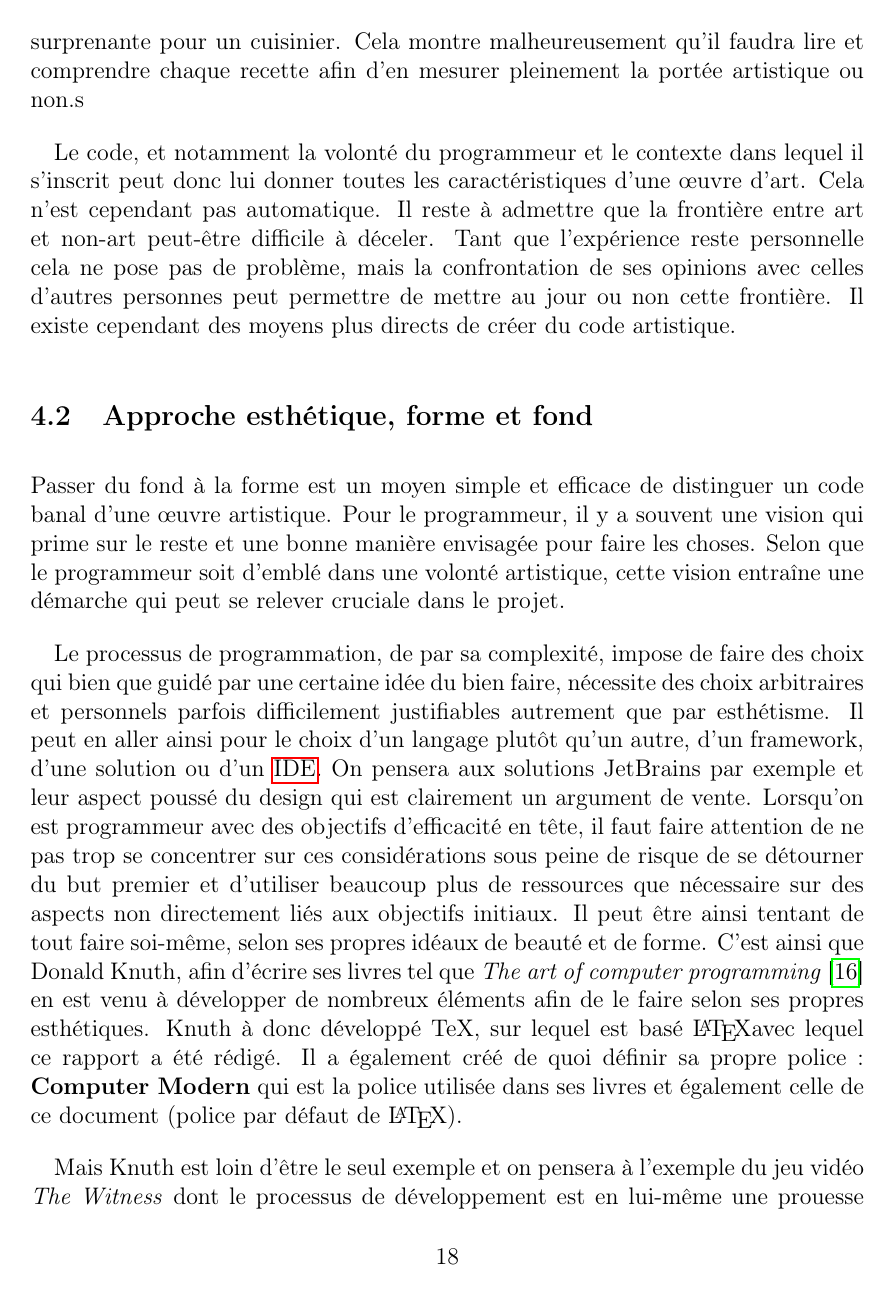
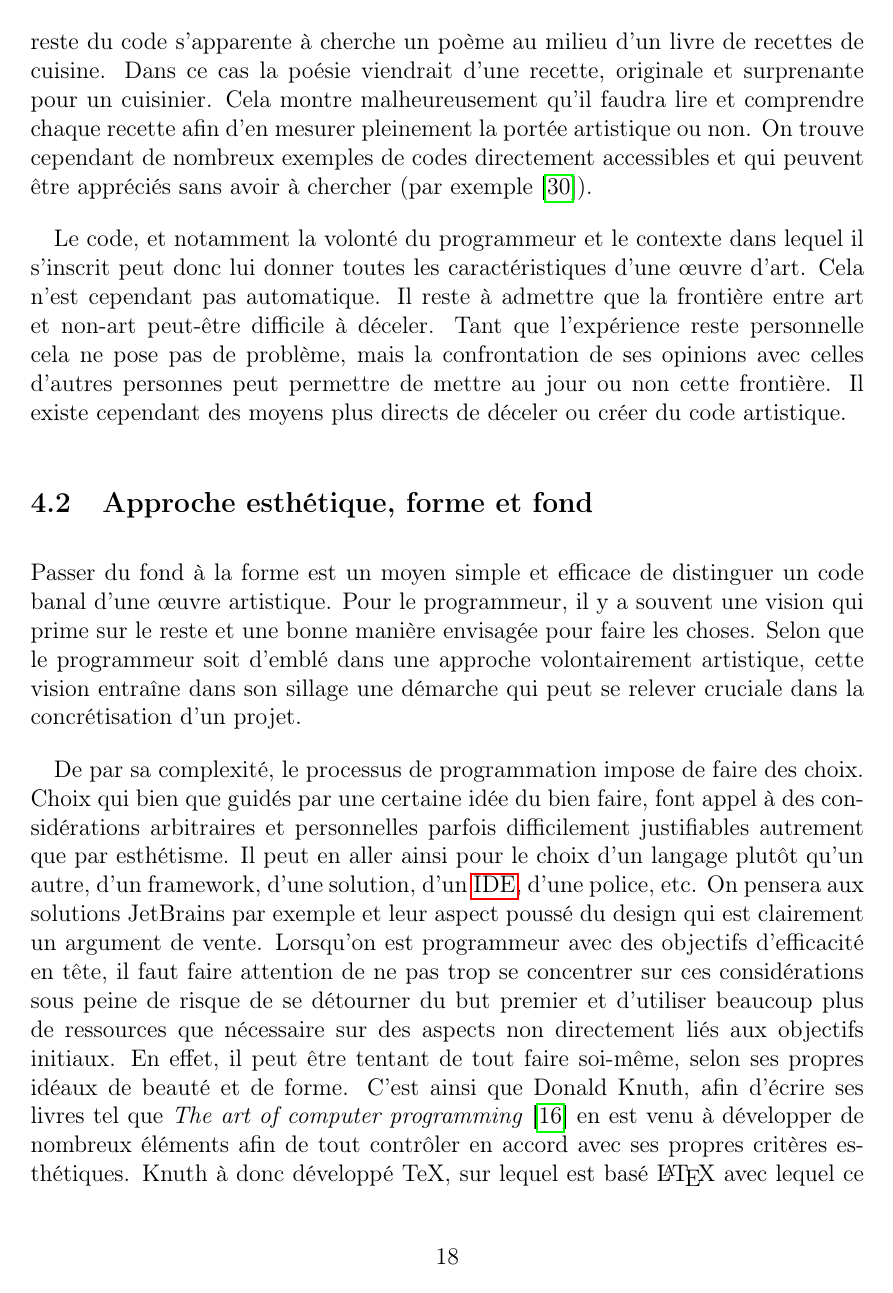
Before and after one commit to 0nyr/pph, a LaTeX document (rapport/main.tex): page 24 of 38. Compiled offline with pdfLaTeX.

Commit message:
More corrections. Part 4.1-2 .

```diff
--- a/rapport/main.tex
+++ b/rapport/main.tex
@@ -325,14 +325,14 @@ Malgré tout, toutes ces étapes viennent simplifier la programmation, ou tout d
 
-Le code et l'algorithme, c'est-à-dire le \textit{code-idée} et le \textit{code-source} peuvent chacun être une œuvre artistique. Si l'algorithme est particulièrement ingénieux, ou à l'inverse inutilement complexe à l'extrême par exemple dans le cadre d'une compétition informatique alors il peut faire naître un sentiment de surprise, d'étonnement ou d'émerveillement pour devenir une œuvre. Cependant bien souvent, ce code se retrouvera souvent noyé dans le reste du code-source. Il devient alors difficile de distinguer et de découvrir l'œuvre noyée dans le reste. Car comprendre la beauté d'un code n'est pas facile et demande généralement un effort significatif de compréhension. Dans le cas d'une personne qui lirait le code source rapidement sans réellement chercher à comprendre les détails de ce qu'il se passe réellement, cherche l'œuvre dans le reste du code s'apparente à cherche un poème au milieu d'un livre de recettes de cuisine. Dans ce cas la poésie viendrait d'une recette, originale et surprenante pour un cuisinier. Cela montre malheureusement qu'il faudra lire et comprendre chaque recette afin d'en mesurer pleinement la portée artistique ou non.s
+En plus de la forme, il faut aussi aborder le fond, l'algorithme, c'est-à-dire le \textit{code-idée} qui précède le \textit{code-source}. Ils peuvent chacun être une œuvre artistique. Si l'algorithme est particulièrement ingénieux, ou à l'inverse inutilement complexe à l'extrême par exemple dans le cadre d'une compétition informatique alors il peut faire naître un sentiment de surprise, d'étonnement ou d'émerveillement pour devenir une œuvre. Cependant bien souvent, ce code se retrouvera souvent noyé dans le reste du code-source. Il devient alors difficile de distinguer et de découvrir l'œuvre noyée dans le reste. Car comprendre la beauté d'un code n'est pas facile et demande généralement un effort significatif de compréhension. Dans le cas d'une personne qui lirait le code source rapidement sans réellement chercher à comprendre les détails de ce qu'il se passe réellement, chercher l'œuvre dans le reste du code s'apparente à cherche un poème au milieu d'un livre de recettes de cuisine. Dans ce cas la poésie viendrait d'une recette, originale et surprenante pour un cuisinier. Cela montre malheureusement qu'il faudra lire et comprendre chaque recette afin d'en mesurer pleinement la portée artistique ou non. On trouve cependant de nombreux exemples de codes directement accessibles et qui peuvent être appréciés sans avoir à chercher (par exemple \cite{MEnriqueBermudez-ObfuscatedCCode}).
 
-Le code, et notamment la volonté du programmeur et le contexte dans lequel il s'inscrit peut donc lui donner toutes les caractéristiques d'une œuvre d'art. Cela n'est cependant pas automatique. Il reste à admettre que la frontière entre art et non-art peut-être difficile à déceler. Tant que l'expérience reste personnelle cela ne pose pas de problème, mais la confrontation de ses opinions avec celles d'autres personnes peut permettre de mettre au jour ou non cette frontière. Il existe cependant des moyens plus directs de créer du code artistique.
+Le code, et notamment la volonté du programmeur et le contexte dans lequel il s'inscrit peut donc lui donner toutes les caractéristiques d'une œuvre d'art. Cela n'est cependant pas automatique. Il reste à admettre que la frontière entre art et non-art peut-être difficile à déceler. Tant que l'expérience reste personnelle cela ne pose pas de problème, mais la confrontation de ses opinions avec celles d'autres personnes peut permettre de mettre au jour ou non cette frontière. Il existe cependant des moyens plus directs de déceler ou créer du code artistique.
 
 \subsection{Approche esthétique, forme et fond} % graphisme, couleur, forme, typographie, estétique visuelle
-Passer du fond à la forme est un moyen simple et efficace de distinguer un code banal d'une œuvre artistique. Pour le programmeur, il y a souvent une vision qui prime sur le reste et une bonne manière envisagée pour faire les choses. Selon que le programmeur soit d'emblé dans une volonté artistique, cette vision entraîne une démarche qui peut se relever cruciale dans le projet.
+Passer du fond à la forme est un moyen simple et efficace de distinguer un code banal d'une œuvre artistique. Pour le programmeur, il y a souvent une vision qui prime sur le reste et une bonne manière envisagée pour faire les choses. Selon que le programmeur soit d'emblé dans une approche volontairement artistique, cette vision entraîne dans son sillage une démarche qui peut se relever cruciale dans la concrétisation d'un projet.
 
-Le processus de programmation, de par sa complexité, impose de faire des choix qui bien que guidé par une certaine idée du bien faire, nécessite des choix arbitraires et personnels parfois difficilement justifiables autrement que par esthétisme. Il peut en aller ainsi pour le choix d'un langage plutôt qu'un autre, d'un framework, d'une solution ou d'un \acrshort{ide}. On pensera aux solutions JetBrains par exemple et leur aspect poussé du design qui est clairement un argument de vente. Lorsqu'on est programmeur avec des objectifs d'efficacité en tête, il faut faire attention de ne pas trop se concentrer sur ces considérations sous peine de risque de se détourner du but premier et d'utiliser beaucoup plus de ressources que nécessaire sur des aspects non directement liés aux objectifs initiaux. Il peut être ainsi tentant de tout faire soi-même, selon ses propres idéaux de beauté et de forme. C'est ainsi que Donald Knuth, afin d'écrire ses livres tel que \citetitle{DKnuth1997} \cite{DKnuth1997} en est venu à développer de nombreux éléments afin de le faire selon ses propres esthétiques. Knuth à donc développé TeX, sur lequel est basé \LaTeX avec lequel ce rapport a été rédigé. Il a également créé de quoi définir sa propre police : \textbf{Computer Modern} qui est la police utilisée dans ses livres et également celle de ce document (police par défaut de \LaTeX).
+De par sa complexité, le processus de programmation impose de faire des choix. Choix qui bien que guidés par une certaine idée du bien faire, font appel à des considérations arbitraires et personnelles parfois difficilement justifiables autrement que par esthétisme. Il peut en aller ainsi pour le choix d'un langage plutôt qu'un autre, d'un framework, d'une solution, d'un \acrshort{ide}, d'une police, etc. On pensera aux solutions JetBrains par exemple et leur aspect poussé du design qui est clairement un argument de vente. Lorsqu'on est programmeur avec des objectifs d'efficacité en tête, il faut faire attention de ne pas trop se concentrer sur ces considérations sous peine de risque de se détourner du but premier et d'utiliser beaucoup plus de ressources que nécessaire sur des aspects non directement liés aux objectifs initiaux. En effet, il peut être tentant de tout faire soi-même, selon ses propres idéaux de beauté et de forme. C'est ainsi que Donald Knuth, afin d'écrire ses livres tel que \citetitle{DKnuth1997} \cite{DKnuth1997} en est venu à développer de nombreux éléments afin de tout contrôler en accord avec ses propres critères esthétiques. Knuth à donc développé TeX, sur lequel est basé \LaTeX\space avec lequel ce présent rapport a été rédigé. Il a également créé de quoi définir sa propre police : \textbf{Computer Modern} qui est la police utilisée dans ses livres et également celle de ce document (police par défaut de \LaTeX).
 
-Mais Knuth est loin d'être le seul exemple et on pensera à l'exemple du jeu vidéo \textit{The Witness} dont le processus de développement est en lui-même une prouesse artistique plus que technique. Le jeu sera développé pendant 7 ans par l'équipe de Jonathan Blow, qui est à la fois le concepteur, directeur, designeur du projet, et surtout programmeur principal du projet. Celui-ci refuse d'utiliser un moteur de jeu disponible sur le marché et se lance avec son équipe dans le développement de son propre moteur de jeu 3D. En effet, il souhaite avoir le contrôle total de son jeu. De même, quand des problématiques de gestion des versions du code apparaissent, il décide de développer son propre système de contrôle de version. Les zones du jeu et les éléments de ce dernier sont entièrement sérialisés en texte afin de faciliter la gestion des conflits d'édition. Après le succès du jeu, Blow s'est lancé dans le développement de son propre langage de programmation et d'un moteur dédié. Il travaillerait actuellement sur 2 jeux utilisant ses propres technologies. \cite{Takahashi2018-cb}.
+Mais Knuth est loin d'être le seul exemple et on pensera à l'exemple du jeu vidéo \textit{The Witness} dont le processus de développement est en lui-même une prouesse artistique plus que technique. Le jeu a été développé pendant 7 ans par l'équipe de Jonathan Blow, qui est à la fois le concepteur, directeur, designeur et surtout programmeur principal du projet. Celui-ci refusa d'utiliser un moteur de jeu disponible sur le marché et se lança avec son équipe dans le développement de son propre moteur de jeu 3D. En effet, il souhaitait avoir le contrôle total de son jeu. De même, quand des problématiques de gestion des versions du code apparurent, il décida de développer son propre système de contrôle de version. Les zones du jeu et les éléments de ce dernier sont entièrement sérialisés en texte répartis sur des dizaines de milliers de fichiers afin de faciliter la gestion des conflits d'édition. Après le succès du jeu, Blow s'est lancé dans le développement de son propre langage de programmation et d'un moteur associé. Il travaillerait actuellement sur 2 jeux utilisant ses propres technologies. \cite{Takahashi2018-cb}.
 
 Les exemples précédents sont des illustrations de l'importance que la forme peut avoir dans le processus de développement dans lequel la programmation occupe une place de premier plan. L'esthétique peut recouvrir de nombreux éléments : langage de programmation, framework, librairie, \acrshort{ide}, moteur de jeu, typographie, choix des couleurs, etc. En outre, la programmation moderne impliquant le plus souvent la production d'un texte, on peut donc lui appliquer les mêmes techniques d'esthétique utilisées pour produire un texte par exemple en poésie. Il y a alors un parallèle naturel à faire entre texte littéraire ou poétique et texte de code informatique \cite{FCramer2001}.
 
```
Also changed, not shown: rapport/main.pdf, rapport/main.tex (6 more changed lines).
